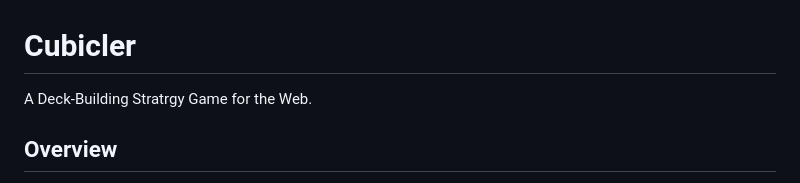
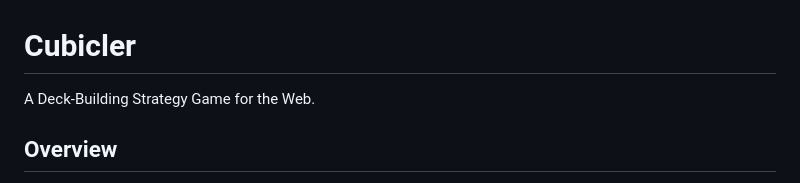
Before and after one commit to barneyn1/Cubicler, a Markdown page: readme.md, the part around the change. GitHub-like rendering.

Commit message:
readme edits pt.2

```diff
--- a/readme.md
+++ b/readme.md
@@ -1,6 +1,6 @@
 # Cubicler
 
-A Deck-Building Stratrgy Game for the Web.
+A Deck-Building Strategy Game for the Web.
 
 ## Overview
 
```
